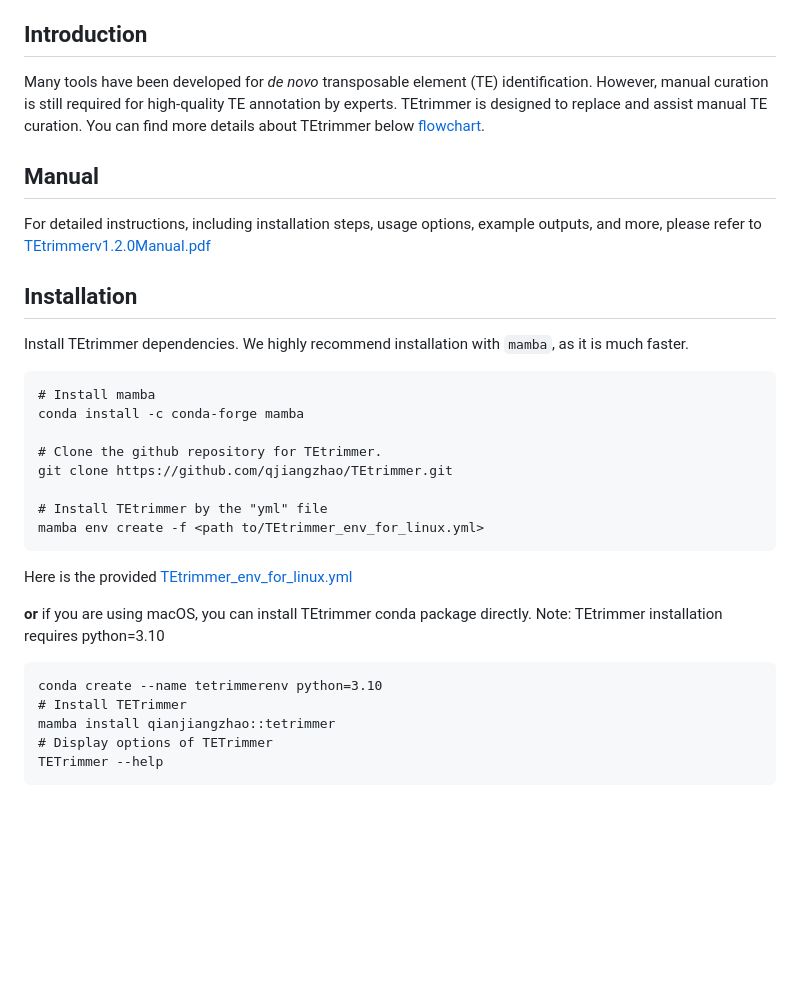
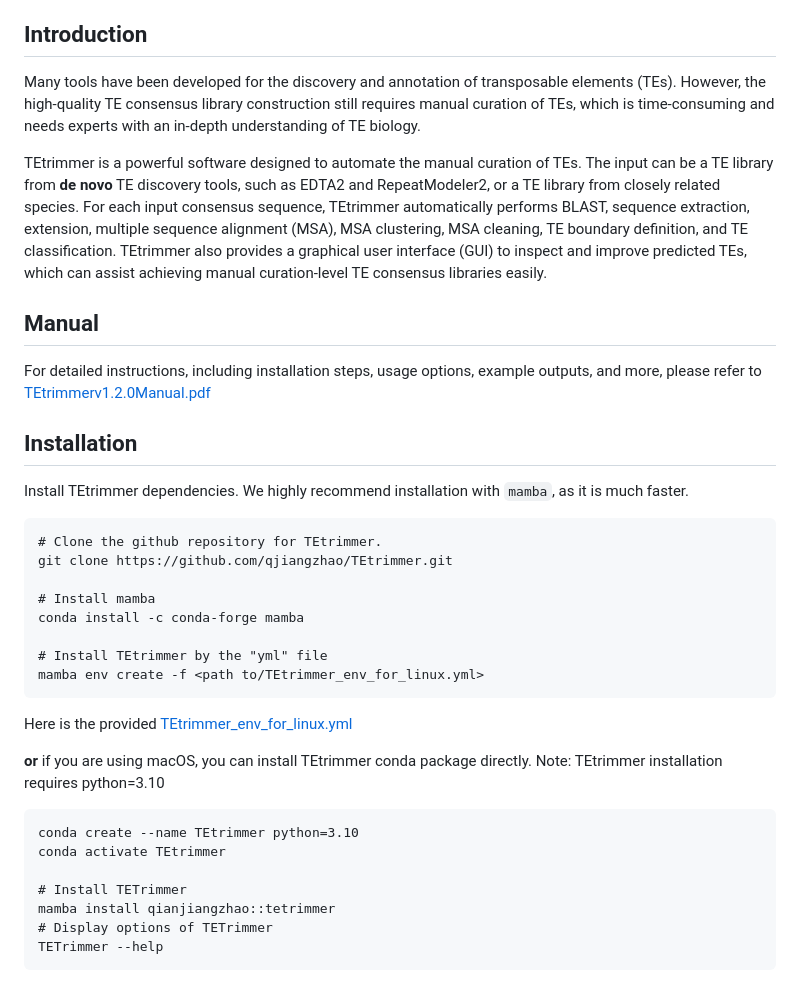
Before and after one commit to qjiangzhao/TEtrimmer, a Markdown page: README.md, the part around the change. Drawn GitHub-style; blank space fills up the shorter version.

````diff
--- a/README.md
+++ b/README.md
@@ -11,9 +11,18 @@
 - [All available options](#All-available-options)
 
 ## Introduction
-Many tools have been developed for *de novo* transposable element (TE) identification. However, manual
-curation is still required for high-quality TE annotation by experts. TEtrimmer is designed to replace and assist
-manual TE curation. You can find more details about TEtrimmer below [flowchart](#Flowchart).
+Many tools have been developed for the discovery and annotation of transposable elements (TEs).
+However, the high-quality TE consensus library construction still requires manual curation of TEs,
+which is time-consuming and needs experts with an in-depth understanding of TE biology.
+
+
+
+TEtrimmer is a powerful software designed to automate the manual curation of TEs. The input can be a TE library from
+**de novo** TE discovery tools, such as EDTA2 and RepeatModeler2, or a TE library from closely related species.
+For each input consensus sequence, TEtrimmer automatically performs BLAST,  sequence extraction, extension,
+multiple sequence alignment (MSA), MSA clustering, MSA cleaning, TE boundary definition, and TE classification.
+TEtrimmer also provides a graphical user interface (GUI) to inspect and improve predicted TEs, which can assist
+achieving manual curation-level TE consensus libraries easily.
 
 ## Manual
 For detailed instructions, including installation steps, usage options, example outputs, and more,
@@ -24,11 +33,11 @@ Install TEtrimmer dependencies.
 We highly recommend installation with `mamba`, as it is much faster.
 
 ```commandline
+# Clone the github repository for TEtrimmer.
+git clone https://github.com/qjiangzhao/TEtrimmer.git
+
 # Install mamba
 conda install -c conda-forge mamba
-
-# Clone the github repository for TEtrimmer.
-git clone https://github.com/qjiangzhao/TEtrimmer.git
 
 # Install TEtrimmer by the "yml" file
 mamba env create -f <path to/TEtrimmer_env_for_linux.yml>
@@ -39,7 +48,9 @@ Here is the provided [TEtrimmer_env_for_linux.yml](https://github.com/qjiangzhao
 
 **or** if you are using macOS, you can install TEtrimmer conda package directly. Note: TEtrimmer installation requires python=3.10
 ```commandline
-conda create --name tetrimmerenv python=3.10
+conda create --name TEtrimmer python=3.10
+conda activate TEtrimmer
+
 # Install TETrimmer
 mamba install qianjiangzhao::tetrimmer
 # Display options of TETrimmer
````
Also changed, not shown: img.png (added).
